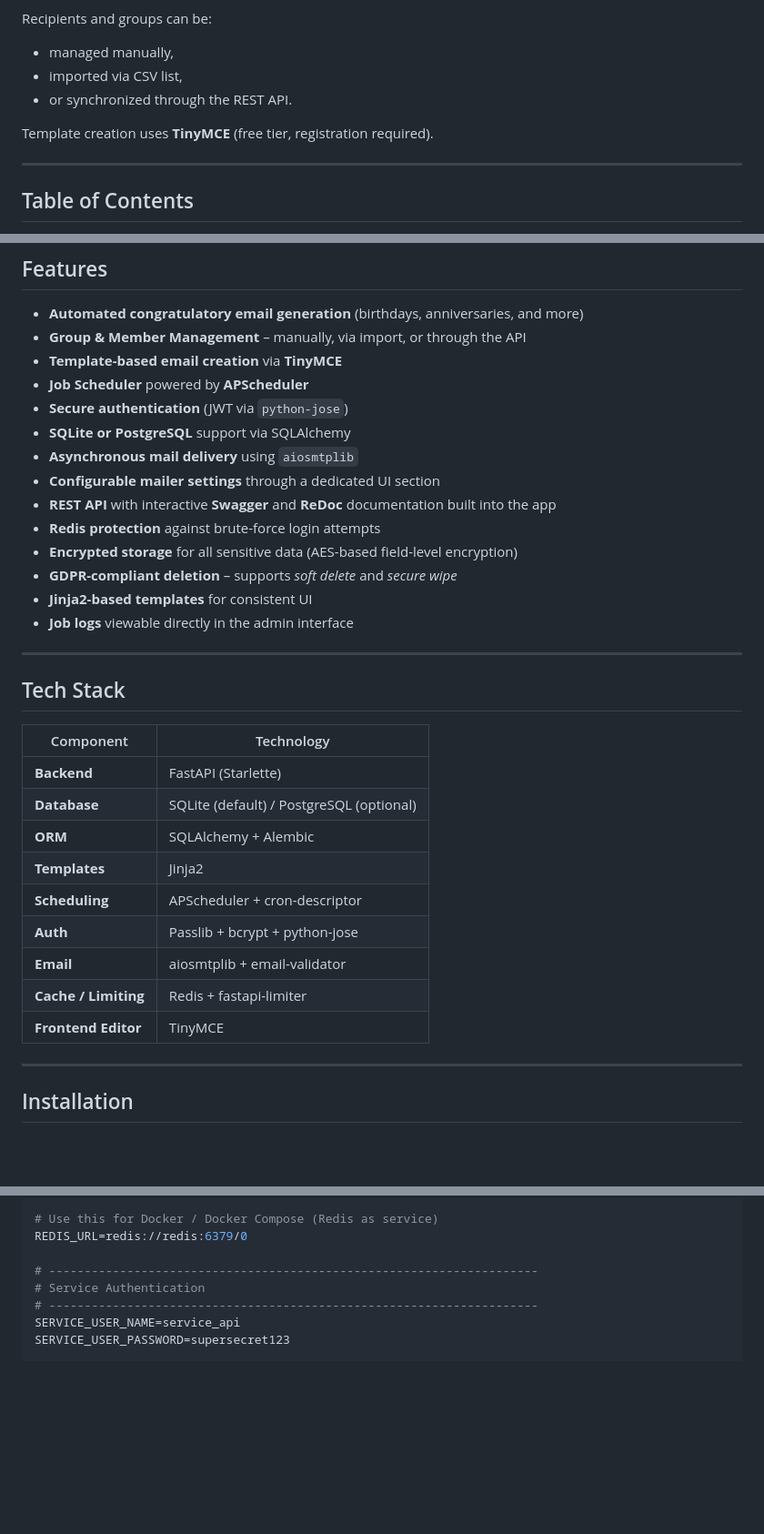
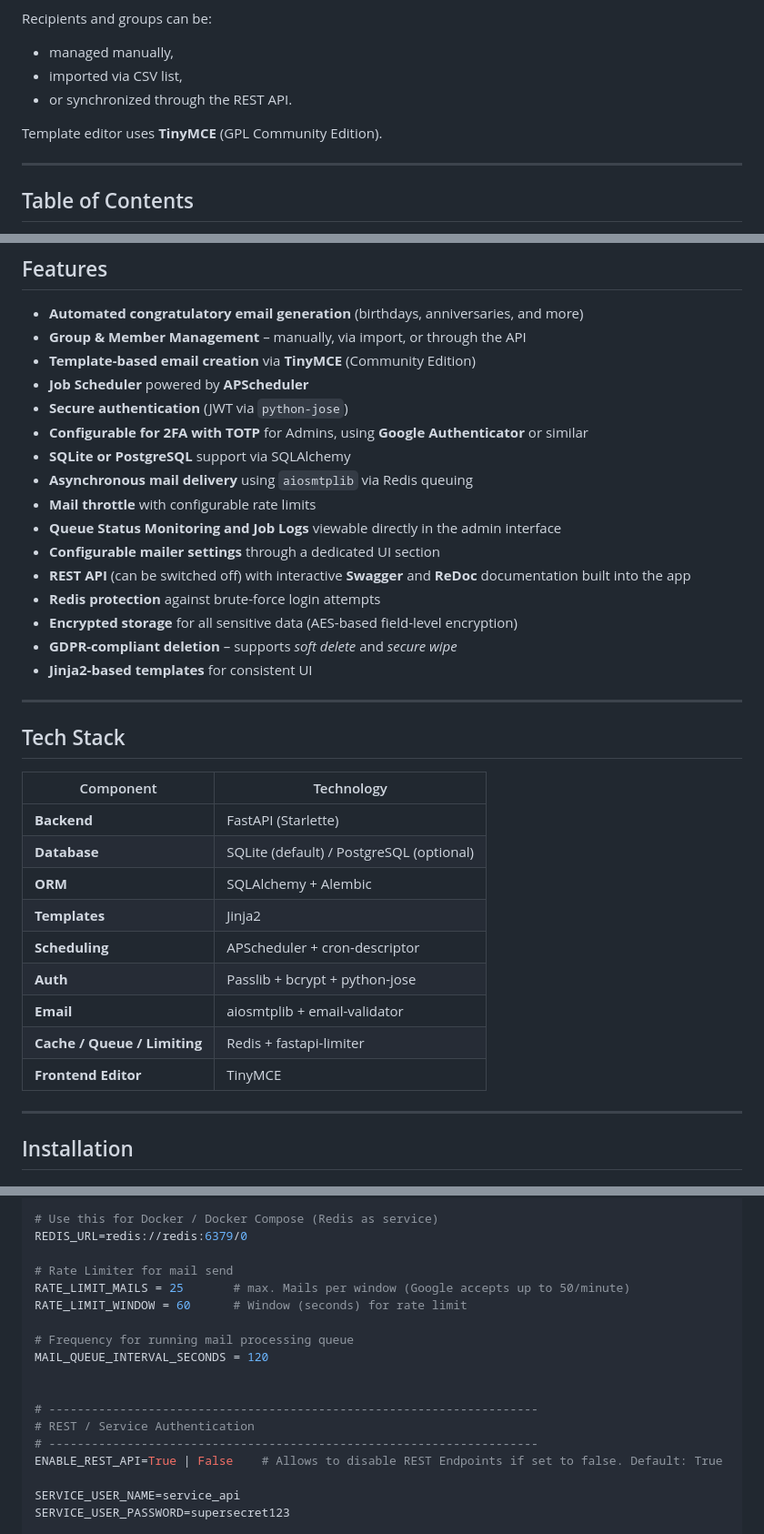
Before and after one commit to Flo-63/gratulo, a Markdown page: README.md, 3 parts joined by grey strips. Shown at 91% size. Rendered like a GitHub page; blank space fills up the shorter version.

```diff
--- a/README.md
+++ b/README.md
@@ -20,7 +20,7 @@ Recipients and groups can be:
 - imported via CSV list,
 - or synchronized through the REST API.
 
-Template creation uses **TinyMCE** (free tier, registration required).
+Template editor uses **TinyMCE** (GPL Community Edition).
 
 ---
 
@@ -41,34 +41,36 @@ Template creation uses **TinyMCE** (free tier, registration required).
 
 - **Automated congratulatory email generation** (birthdays, anniversaries, and more)
 - **Group & Member Management** – manually, via import, or through the API
-- **Template-based email creation** via **TinyMCE**
+- **Template-based email creation** via **TinyMCE** (Community Edition)
 - **Job Scheduler** powered by **APScheduler**
 - **Secure authentication** (JWT via `python-jose`)
+- **Configurable for 2FA with TOTP** for Admins, using **Google Authenticator** or similar
 - **SQLite or PostgreSQL** support via SQLAlchemy
-- **Asynchronous mail delivery** using `aiosmtplib`
+- **Asynchronous mail delivery** using `aiosmtplib` via Redis queuing
+- **Mail throttle** with configurable rate limits
+- **Queue Status Monitoring and Job Logs** viewable directly in the admin interface
 - **Configurable mailer settings** through a dedicated UI section
-- **REST API** with interactive **Swagger** and **ReDoc** documentation built into the app
+- **REST API** (can be switched off) with interactive **Swagger** and **ReDoc** documentation built into the app
 - **Redis protection** against brute-force login attempts
 - **Encrypted storage** for all sensitive data (AES-based field-level encryption)
 - **GDPR-compliant deletion** – supports *soft delete* and *secure wipe*
 - **Jinja2-based templates** for consistent UI
-- **Job logs** viewable directly in the admin interface
 
 ---
 
 ## Tech Stack
 
-| Component | Technology |
-|------------|-------------|
-| **Backend** | FastAPI (Starlette) |
-| **Database** | SQLite (default) / PostgreSQL (optional) |
-| **ORM** | SQLAlchemy + Alembic |
-| **Templates** | Jinja2 |
-| **Scheduling** | APScheduler + cron-descriptor |
-| **Auth** | Passlib + bcrypt + python-jose |
-| **Email** | aiosmtplib + email-validator |
-| **Cache / Limiting** | Redis + fastapi-limiter |
-| **Frontend Editor** | TinyMCE |
+| Component                    | Technology |
+|------------------------------|-------------|
+| **Backend**                  | FastAPI (Starlette) |
+| **Database**                 | SQLite (default) / PostgreSQL (optional) |
+| **ORM**                      | SQLAlchemy + Alembic |
+| **Templates**                | Jinja2 |
+| **Scheduling**               | APScheduler + cron-descriptor |
+| **Auth**                     | Passlib + bcrypt + python-jose |
+| **Email**                    | aiosmtplib + email-validator |
+| **Cache / Queue / Limiting** | Redis + fastapi-limiter |
+| **Frontend Editor**          | TinyMCE |
 
 ---
 
@@ -119,9 +121,19 @@ HTTPS_ONLY=false                 # Enforce HTTPS cookies in production
 # Use this for Docker / Docker Compose (Redis as service)
 REDIS_URL=redis://redis:6379/0
 
+# Rate Limiter for mail send
+RATE_LIMIT_MAILS = 25       # max. Mails per window (Google accepts up to 50/minute)
+RATE_LIMIT_WINDOW = 60      # Window (seconds) for rate limit
+
+# Frequency for running mail processing queue
+MAIL_QUEUE_INTERVAL_SECONDS = 120
+
+
 # ---------------------------------------------------------------------
-# Service Authentication
+# REST / Service Authentication
 # ---------------------------------------------------------------------
+ENABLE_REST_API=True | False    # Allows to disable REST Endpoints if set to false. Default: True
+
 SERVICE_USER_NAME=service_api
 SERVICE_USER_PASSWORD=supersecret123
 
```
Also changed, not shown: other parts of README.md (+12 -15 lines), README_DE.md (+46 -25 lines).
